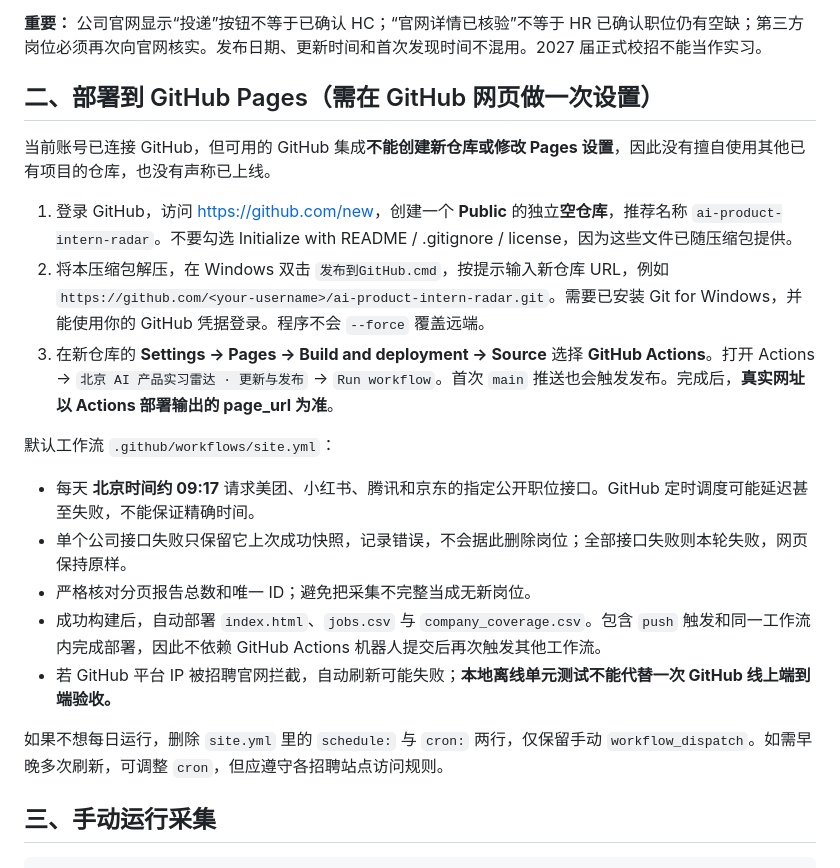
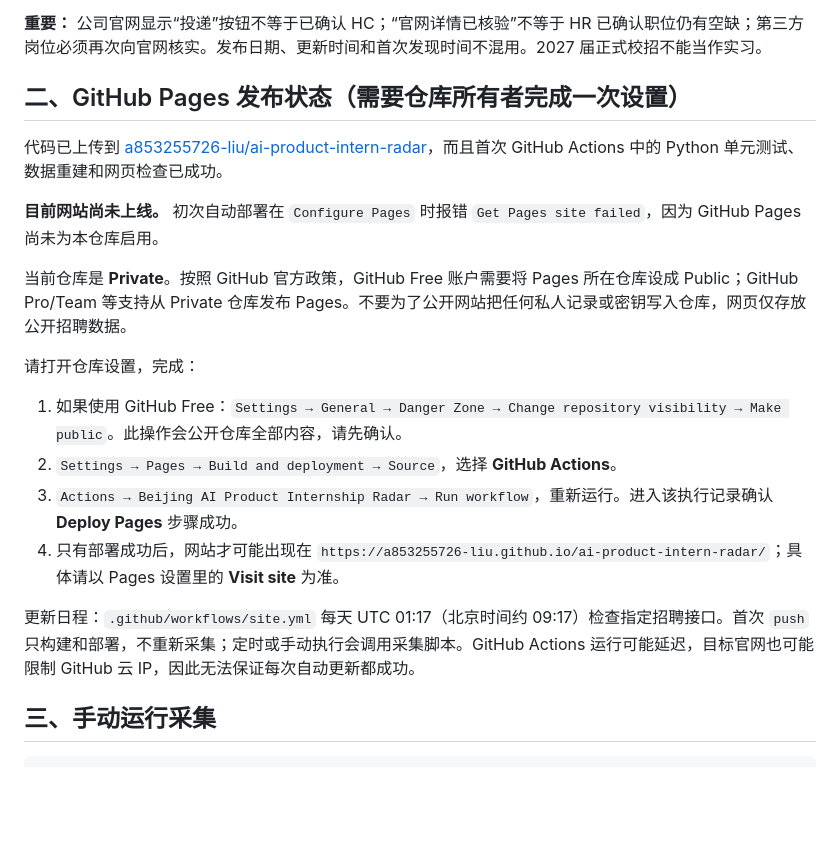
Before and after one commit to a853255726-liu/ai-product-intern-radar, a Markdown page: README.md, the part around the change. GitHub-like rendering; blank space fills up the shorter version.

Commit message:
docs: record uploaded repository and required Pages activation

```diff
--- a/README.md
+++ b/README.md
@@ -8,23 +8,22 @@
 
 **重要：** 公司官网显示“投递”按钮不等于已确认 HC；“官网详情已核验”不等于 HR 已确认职位仍有空缺；第三方岗位必须再次向官网核实。发布日期、更新时间和首次发现时间不混用。2027 届正式校招不能当作实习。
 
-## 二、部署到 GitHub Pages（需在 GitHub 网页做一次设置）
+## 二、GitHub Pages 发布状态（需要仓库所有者完成一次设置）
 
-当前账号已连接 GitHub，但可用的 GitHub 集成**不能创建新仓库或修改 Pages 设置**，因此没有擅自使用其他已有项目的仓库，也没有声称已上线。
+代码已上传到 [a853255726-liu/ai-product-intern-radar](https://github.com/a853255726-liu/ai-product-intern-radar)，而且首次 GitHub Actions 中的 Python 单元测试、数据重建和网页检查已成功。
 
-1. 登录 GitHub，访问 <https://github.com/new>，创建一个 **Public** 的独立**空仓库**，推荐名称 `ai-product-intern-radar`。不要勾选 Initialize with README / .gitignore / license，因为这些文件已随压缩包提供。
-2. 将本压缩包解压，在 Windows 双击 `发布到GitHub.cmd`，按提示输入新仓库 URL，例如 `https://github.com/<your-username>/ai-product-intern-radar.git`。需要已安装 Git for Windows，并能使用你的 GitHub 凭据登录。程序不会 `--force` 覆盖远端。
-3. 在新仓库的 **Settings → Pages → Build and deployment → Source** 选择 **GitHub Actions**。打开 Actions → `北京 AI 产品实习雷达 · 更新与发布` → `Run workflow`。首次 `main` 推送也会触发发布。完成后，**真实网址以 Actions 部署输出的 page_url 为准**。
+**目前网站尚未上线。** 初次自动部署在 `Configure Pages` 时报错 `Get Pages site failed`，因为 GitHub Pages 尚未为本仓库启用。
 
-默认工作流 `.github/workflows/site.yml`：
+当前仓库是 **Private**。按照 GitHub 官方政策，GitHub Free 账户需要将 Pages 所在仓库设成 Public；GitHub Pro/Team 等支持从 Private 仓库发布 Pages。不要为了公开网站把任何私人记录或密钥写入仓库，网页仅存放公开招聘数据。
 
-- 每天 **北京时间约 09:17** 请求美团、小红书、腾讯和京东的指定公开职位接口。GitHub 定时调度可能延迟甚至失败，不能保证精确时间。
-- 单个公司接口失败只保留它上次成功快照，记录错误，不会据此删除岗位；全部接口失败则本轮失败，网页保持原样。
-- 严格核对分页报告总数和唯一 ID；避免把采集不完整当成无新岗位。
-- 成功构建后，自动部署 `index.html`、`jobs.csv` 与 `company_coverage.csv`。包含 `push` 触发和同一工作流内完成部署，因此不依赖 GitHub Actions 机器人提交后再次触发其他工作流。
-- 若 GitHub 平台 IP 被招聘官网拦截，自动刷新可能失败；**本地离线单元测试不能代替一次 GitHub 线上端到端验收。**
+请打开仓库设置，完成：
 
-如果不想每日运行，删除 `site.yml` 里的 `schedule:` 与 `cron:` 两行，仅保留手动 `workflow_dispatch`。如需早晚多次刷新，可调整 `cron`，但应遵守各招聘站点访问规则。
+1. 如果使用 GitHub Free：`Settings → General → Danger Zone → Change repository visibility → Make public`。此操作会公开仓库全部内容，请先确认。
+2. `Settings → Pages → Build and deployment → Source`，选择 **GitHub Actions**。
+3. `Actions → Beijing AI Product Internship Radar → Run workflow`，重新运行。进入该执行记录确认 **Deploy Pages** 步骤成功。
+4. 只有部署成功后，网站才可能出现在 `https://a853255726-liu.github.io/ai-product-intern-radar/`；具体请以 Pages 设置里的 **Visit site** 为准。
+
+更新日程：`.github/workflows/site.yml` 每天 UTC 01:17（北京时间约 09:17）检查指定招聘接口。首次 `push` 只构建和部署，不重新采集；定时或手动执行会调用采集脚本。GitHub Actions 运行可能延迟，目标官网也可能限制 GitHub 云 IP，因此无法保证每次自动更新都成功。
 
 ## 三、手动运行采集
 
```
